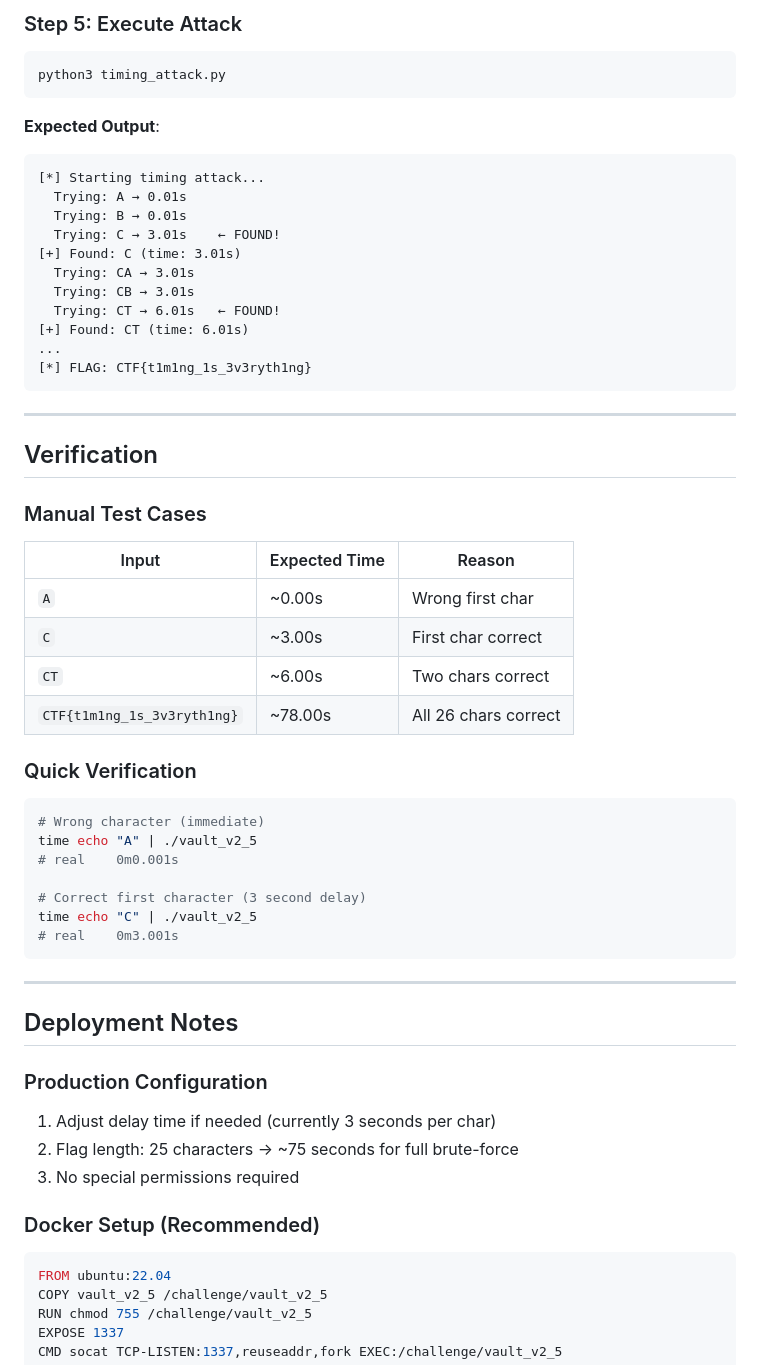
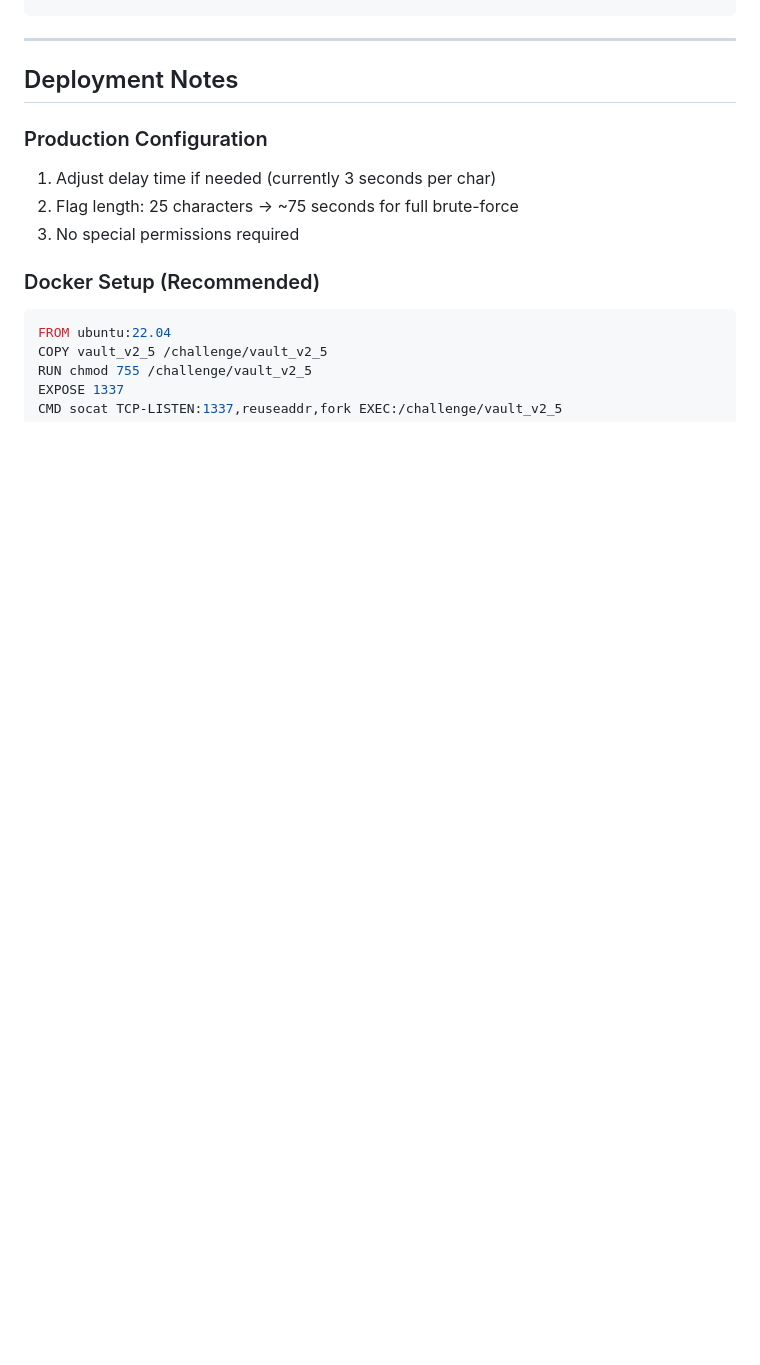
Before and after one commit to Dineshkriss/L3m0nCTF_Challenges, a Markdown page: REV/Lockdown/Lockdown_dev_info.md, the part around one of its changes. Rendered like a GitHub page; blank space fills up the shorter version.

Commit message:
Clean up Lockdown_dev_info.md by removing content
Removed hints and author information from the build command and walkthrough sections.

````diff
--- a/REV/Lockdown/Lockdown_dev_info.md
+++ b/REV/Lockdown/Lockdown_dev_info.md
@@ -186,46 +104,3 @@ print(f"\n[*] FLAG: {flag}")
-### Step 5: Execute Attack
-
-```bash
-python3 timing_attack.py
-```
-
-**Expected Output**:
-```
-[*] Starting timing attack...
-  Trying: A → 0.01s
-  Trying: B → 0.01s
-  Trying: C → 3.01s    ← FOUND!
-[+] Found: C (time: 3.01s)
-  Trying: CA → 3.01s
-  Trying: CB → 3.01s
-  Trying: CT → 6.01s   ← FOUND!
-[+] Found: CT (time: 6.01s)
-...
-[*] FLAG: CTF{t1m1ng_1s_3v3ryth1ng}
-```
-
----
-
-## Verification
-
-### Manual Test Cases
-
-| Input | Expected Time | Reason |
-|-------|---------------|--------|
-| `A` | ~0.00s | Wrong first char |
-| `C` | ~3.00s | First char correct |
-| `CT` | ~6.00s | Two chars correct |
-| `CTF{t1m1ng_1s_3v3ryth1ng}` | ~78.00s | All 26 chars correct |
-
-### Quick Verification
-```bash
-# Wrong character (immediate)
-time echo "A" | ./vault_v2_5
-# real    0m0.001s
-
-# Correct first character (3 second delay)
-time echo "C" | ./vault_v2_5
-# real    0m3.001s
 ```
 
 ---
````
Also changed, not shown: other parts of REV/Lockdown/Lockdown_dev_info.md (+1 -83 lines).
